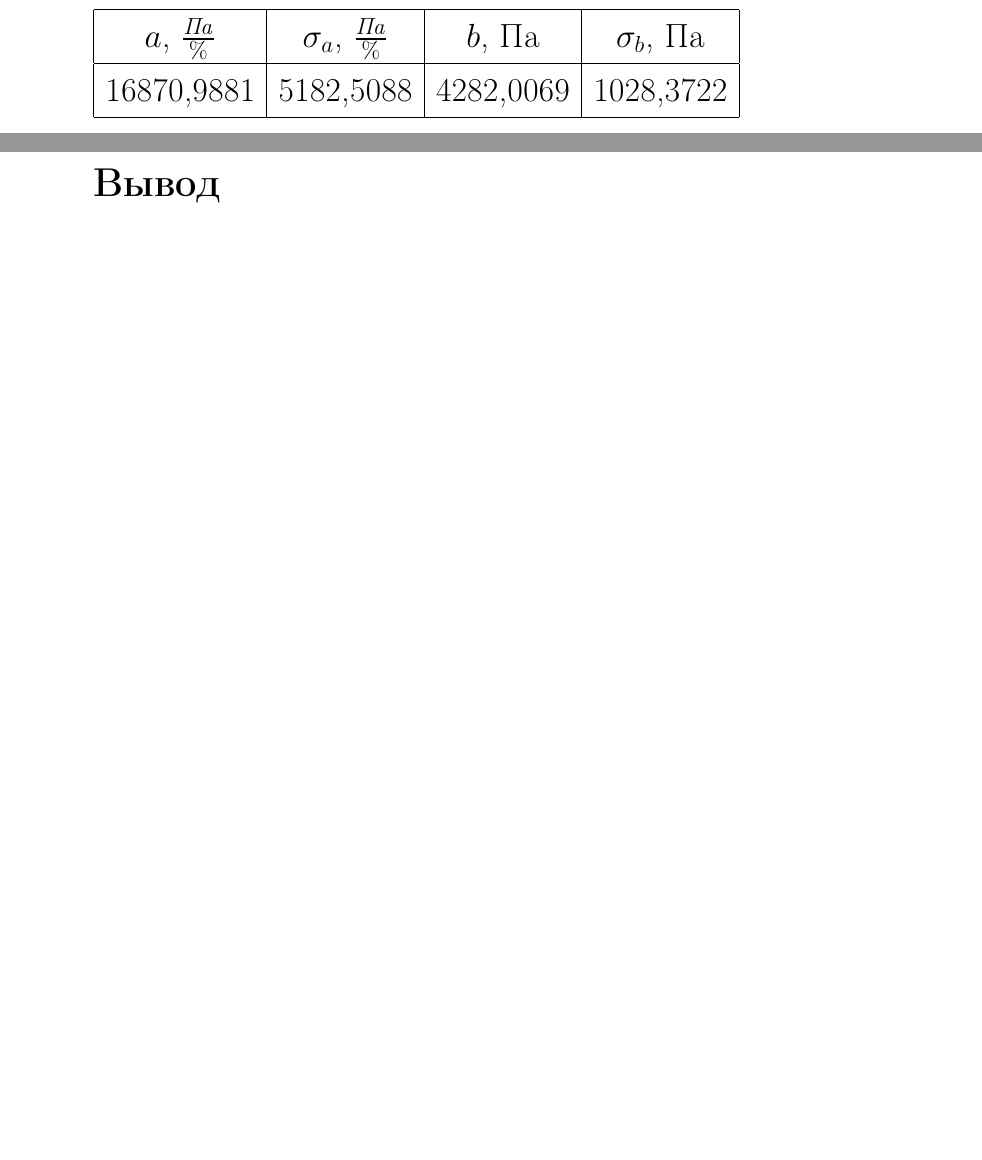
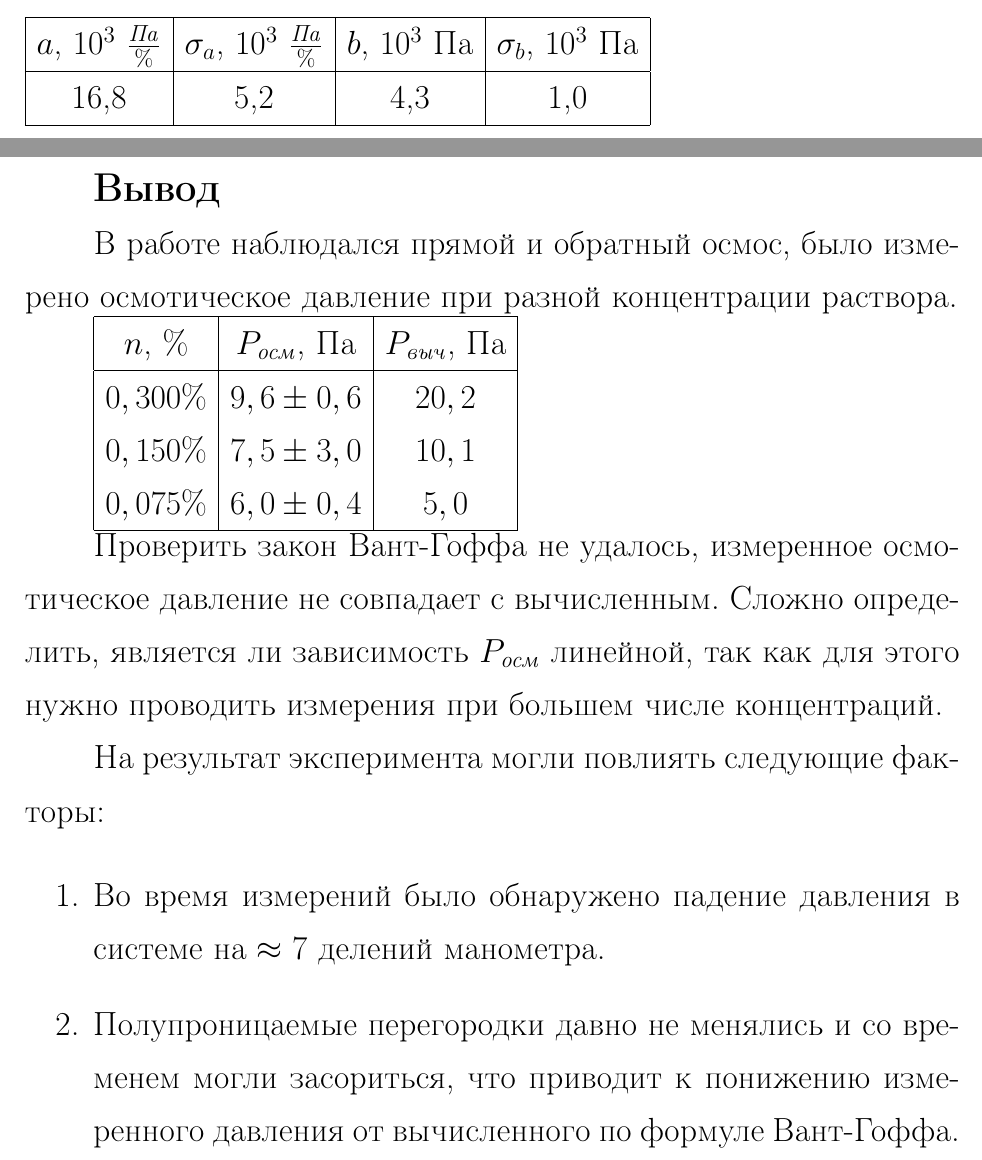
Before and after one commit to ArtemMaslov/Lab_2.3.3, a LaTeX document (report/report 2.3.3.tex, which reads report/result.tex, tables/p_n_fit v0.tex, tables/p_n_fit.tex): two parts of pages 16 and 17 of 17, joined at a grey line, cut so that both start at the same text, the shorter picture padded with empty space. Compiled offline with pdfLaTeX.

Commit message:
Report done

```diff
--- a/report/result.tex
+++ b/report/result.tex
@@ -1 +1,22 @@
 \textbf{\Large Вывод}
+
+В работе наблюдался прямой и обратный осмос, было измерено осмотическое давление при разной концентрации раствора.
+
+\begin{tabular}{|c|c|c|}
+	\hline
+	$n$, $\%$ & $P_{осм}$, Па & $P_{выч}$, Па \\
+	\hline
+	$0,300 \%$ & $9,6 \pm 0,6$  & $20,2$ \\
+	$0,150 \%$ & $7,5 \pm 3,0$  & $10,1$ \\
+ 	$0,075 \%$ & $6,0 \pm 0,4$  & $5,0$  \\
+	\hline
+\end{tabular}
+
+Проверить закон Вант-Гоффа не удалось, измеренное осмотическое давление не совпадает с вычисленным. Сложно определить, является ли зависимость $P_{осм}$ линейной, так как для этого нужно проводить измерения при большем числе концентраций.
+
+На результат эксперимента могли повлиять следующие факторы:
+
+\begin{enumerate}
+	\item Во время измерений было обнаружено падение давления в системе на $\approx 7$ делений манометра.
+	\item Полупроницаемые перегородки давно не менялись и со временем могли засориться, что приводит к понижению измеренного давления от вычисленного по формуле Вант-Гоффа.
+\end{enumerate}
--- /dev/null
+++ b/tables/p_n_fit v0.tex
@@ -0,0 +1,7 @@
+\begin{tabular}[t]{|c|c|c|c|}
+\hline
+$a$, $10^3$ $\frac{Па}{\%}$ & $\sigma_a$, $10^3$ $\frac{Па}{\%}$ & $b$, $10^3$ Па & $\sigma_b$, $10^3$ Па \\
+\hline
+16,8 & 5,2 & 4,3 & 1,0 \\
+\hline
+\end{tabular}
--- a/tables/p_n_fit.tex
+++ /dev/null
@@ -1,7 +0,0 @@
-\begin{tabular}[t]{|c|c|c|c|}
-\hline
-$a$, $\frac{Па}{\%}$ & $\sigma_a$, $\frac{Па}{\%}$ & $b$, Па & $\sigma_b$, Па \\
-\hline
-16870,9881 & 5182,5088 & 4282,0069 & 1028,3722 \\
-\hline
-\end{tabular}
```
Also changed, not shown: report/description.tex (+1 -1 lines), report/graphics.tex (+10 -3 lines), report/theory.tex (+0 -4 lines), tables/v_p_fit.tex (deleted, +0 -9 lines), plots/graph_p_osm_n.png, plots/graph_p_v.png, report/report 2.3.3.pdf, tables/p_v_fit v0.tex (renamed from tables/p_v_fit.tex), 3 other files.
